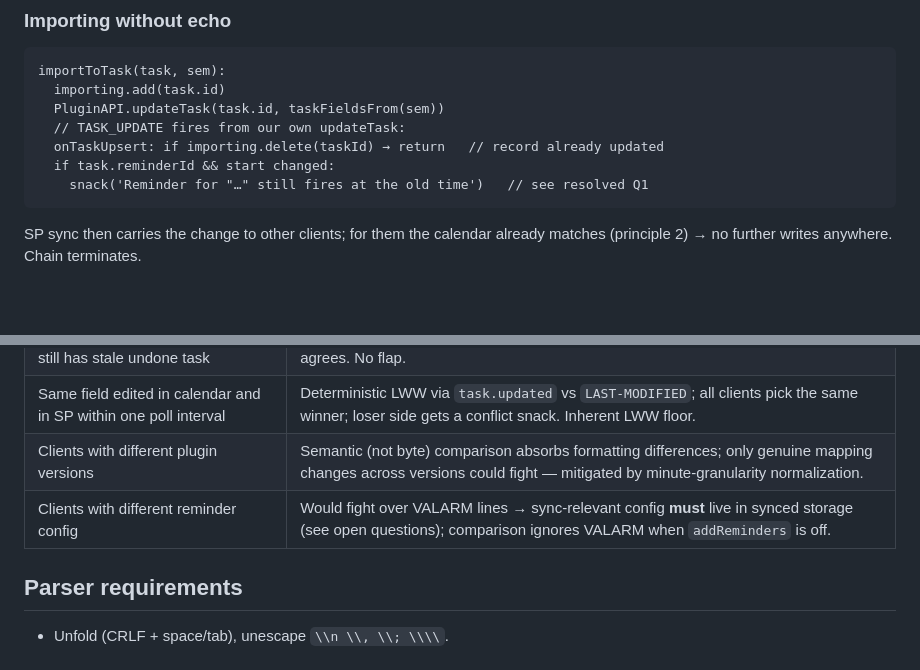
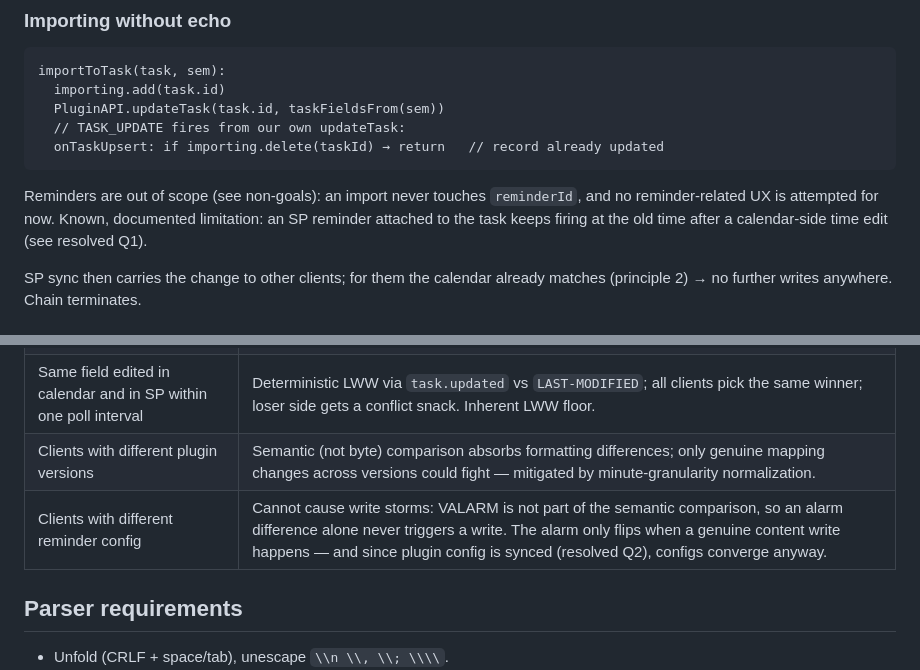
Before and after one commit to baflo/super-productivity-plugin-caldav-sync, a Markdown page: docs/two-way-sync-design.md, 2 parts joined by grey strips. Drawn GitHub-style; blank space fills up the shorter version.

````diff
--- a/docs/two-way-sync-design.md
+++ b/docs/two-way-sync-design.md
@@ -195,9 +206,12 @@ importToTask(task, sem):
   PluginAPI.updateTask(task.id, taskFieldsFrom(sem))
   // TASK_UPDATE fires from our own updateTask:
   onTaskUpsert: if importing.delete(taskId) → return   // record already updated
-  if task.reminderId && start changed:
-    snack('Reminder for "…" still fires at the old time')   // see resolved Q1
 ```
+
+Reminders are out of scope (see non-goals): an import never touches
+`reminderId`, and no reminder-related UX is attempted for now. Known,
+documented limitation: an SP reminder attached to the task keeps firing at the
+old time after a calendar-side time edit (see resolved Q1).
 
 SP sync then carries the change to other clients; for them the calendar already
 matches (principle 2) → no further writes anywhere. Chain terminates.
@@ -244,7 +258,7 @@ does not depend on it.
 | Task done on A (event deleted); B still has stale undone task | B sees event vanish → `gone`, no recreate (principle 5). SP sync delivers done → B agrees. No flap. |
 | Same field edited in calendar and in SP within one poll interval | Deterministic LWW via `task.updated` vs `LAST-MODIFIED`; all clients pick the same winner; loser side gets a conflict snack. Inherent LWW floor. |
 | Clients with different plugin versions | Semantic (not byte) comparison absorbs formatting differences; only genuine mapping changes across versions could fight — mitigated by minute-granularity normalization. |
-| Clients with different reminder config | Would fight over VALARM lines → sync-relevant config **must** live in synced storage (see open questions); comparison ignores VALARM when `addReminders` is off. |
+| Clients with different reminder config | Cannot cause write storms: VALARM is not part of the semantic comparison, so an alarm difference alone never triggers a write. The alarm only flips when a genuine content write happens — and since plugin config is synced (resolved Q2), configs converge anyway. |
 
 ## Parser requirements
 
````
Also changed, not shown: other parts of docs/two-way-sync-design.md (+23 -9 lines).
